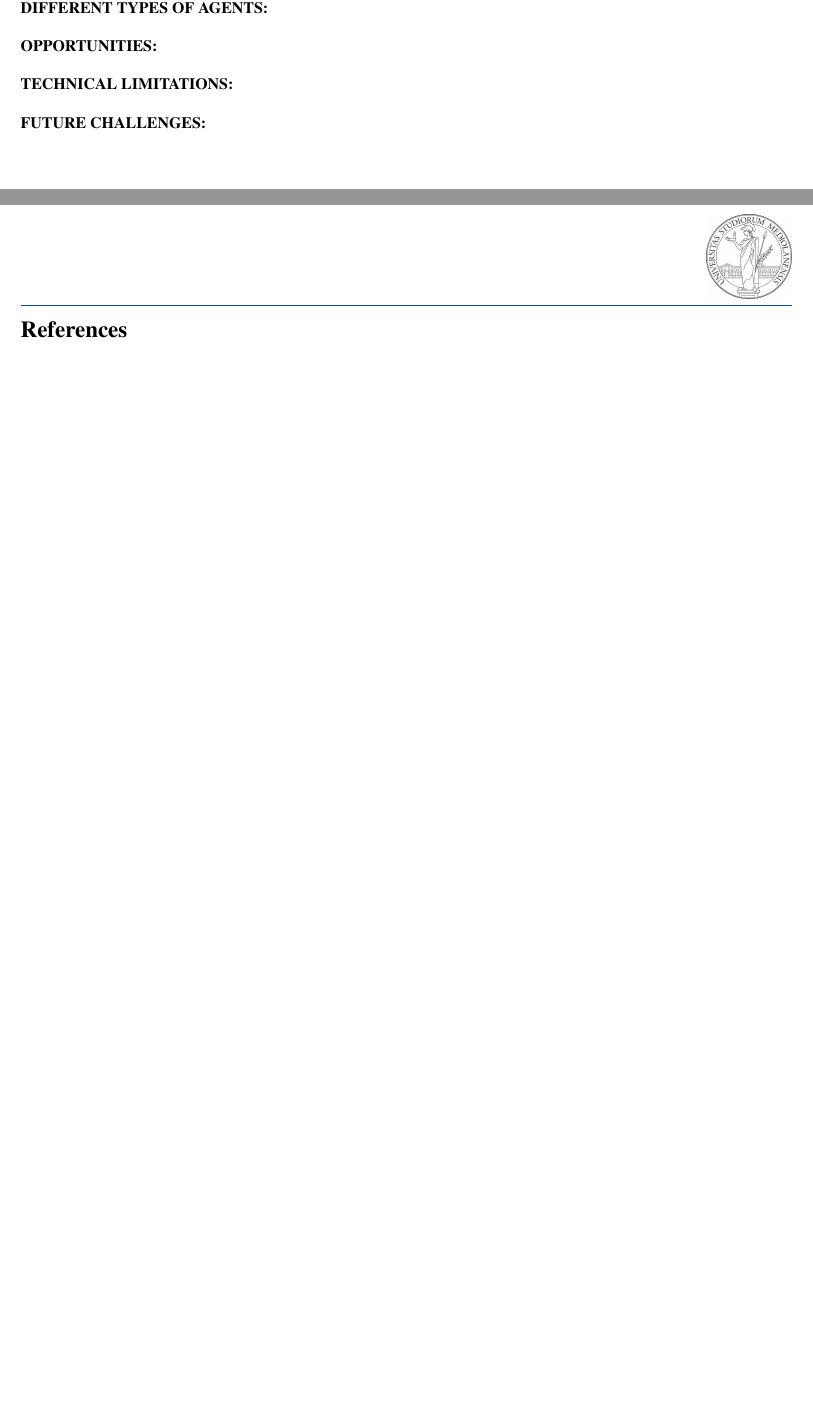
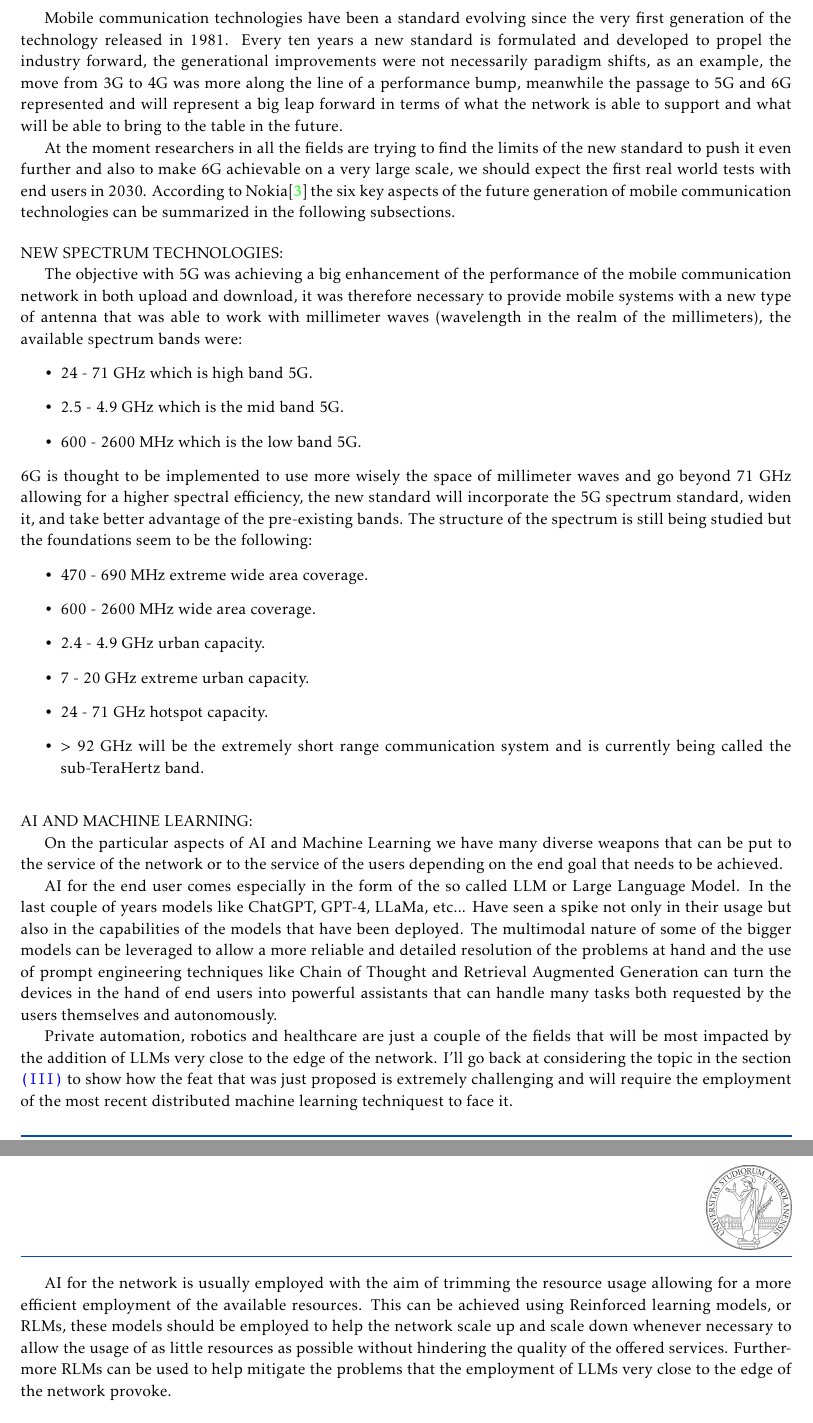
Before and after one commit to S3gmentati0nFault/cct-paper, a LaTeX document (main.tex, which reads src/agents.tex, src/preamble.sty): two parts of pages 2 and 3 of 3 before the commit and two parts of pages 3 and 4 of 8 after it, joined at a grey line, cut at the place of the change, the shorter picture padded with empty space. Compiled offline with pdfLaTeX.

Commit message:
Added the second chapter for the paper, review pending, bibliography fixed but need to change the link colour because it does suck

```diff
--- a/main.tex
+++ b/main.tex
@@ -41,10 +37,12 @@
 
 \noindent
-\textbf{DIFFERENT TYPES OF AGENTS:}
+\textbf{6G OVERVIEW AND AI AGENTS:}
 \phantomsection
 \makeatletter\def\@currentlabel{\texttt{(I)}}\makeatother
 \label{sec:ai-agents}
 \\
+\input{src/agents.tex}
+\clearpage
 
 
 \noindent
--- /dev/null
+++ b/src/agents.tex
@@ -0,0 +1,67 @@
+\externaldocument{../main.tex}
+
+Mobile communication technologies have been a standard evolving since the very first
+generation of the technology released in 1981. Every ten years a new standard is formulated and
+developed to propel the industry forward, the generational improvements were not necessarily
+paradigm shifts, as an example, the move from 3G to 4G was more along the line of a performance bump,
+meanwhile the passage to 5G and 6G represented and will represent a big leap forward in terms of
+what the network is able to support and what will be able to bring to the table in the future.
+
+At the moment researchers in all the fields are trying to find the limits of the new standard to
+push it even further and also to make 6G achievable on a very large scale, we should expect the
+first real world tests with end users in 2030. According to Nokia\cite{nokiabell} the six key aspects of the future generation of mobile communication technologies can be summarized in the following subsections.
+
+\bigskip
+\noindent
+NEW SPECTRUM TECHNOLOGIES:
+\phantomsection
+\label{ssec:spectrum-technologies}
+
+The objective with 5G was achieving a big enhancement of the performance of the mobile communication
+network in both upload and download, it was therefore necessary to provide mobile systems with a new
+type of antenna that was able to work with millimeter waves (wavelength in the realm of the
+millimeters), the available spectrum bands were:
+\begin{itemize}
+	\item 24 - 71 GHz which is high band 5G.
+	\item 2.5 - 4.9 GHz which is the mid band 5G.
+	\item 600 - 2600 MHz which is the low band 5G.
+\end{itemize}
+6G is thought to be implemented to use more wisely the space of millimeter waves and go beyond 71
+GHz allowing for a higher spectral efficiency, the new standard will incorporate the 5G spectrum
+standard, widen it, and take better advantage of the pre-existing bands. The structure of the spectrum is still being studied but the foundations seem to be the following:
+\begin{itemize}
+	\item 470 - 690 MHz extreme wide area coverage.
+	\item 600 - 2600 MHz wide area coverage.
+	\item 2.4 - 4.9 GHz urban capacity.
+	\item 7 - 20 GHz extreme urban capacity.
+	\item 24 - 71 GHz hotspot capacity.
+	\item > 92 GHz will be the extremely short range communication system and is currently being
+	called the sub-TeraHertz band.
+\end{itemize}
+
+\bigskip
+\noindent
+AI AND MACHINE LEARNING:
+\phantomsection
+\label{ssec:ai-ml}
+
+On the particular aspects of AI and Machine Learning we have many diverse weapons that can be put to
+the service of the network or to the service of the users depending on the end goal that needs to
+be achieved.
+
+AI for the end user comes especially in the form of the so called LLM or Large Language Model. In
+the last couple of years models like ChatGPT, GPT-4, LLaMa, etc... Have seen a spike not only in
+their usage but also in the capabilities of the models that have been deployed. The multimodal nature of some of the bigger models can be leveraged to allow a more reliable and detailed resolution of the problems at hand and the use of prompt engineering techniques like Chain of Thought and Retrieval Augmented Generation can turn the devices in the hand of end users into powerful assistants that can handle many tasks both requested by the users themselves and autonomously.
+
+Private automation, robotics and healthcare are just a couple of the fields that will be most
+impacted by the addition of LLMs very close to the edge of the network. I'll go back at considering
+the topic in the section \ref{sec:technical-limitations} to show how the feat that was just proposed
+is extremely challenging and will require the employment of the most recent distributed machine
+learning techniquest to face it.
+
+AI for the network is usually employed with the aim of trimming the resource usage allowing for a
+more efficient employment of the available resources. This can be achieved using Reinforced learning models, or RLMs, these models should be
+employed to help the network scale up and scale down whenever necessary to allow the usage of as
+little resources as possible without hindering the quality of the offered services. Furthermore RLMs can be
+used to help mitigate the problems that the employment of LLMs very close to the edge of the network
+provoke.
@@ -0,0 +72 @@
+\phantomsection
--- a/src/preamble.sty
+++ b/src/preamble.sty
@@ -25,8 +25,11 @@
 \usepackage{etoolbox,fancyhdr,xcolor}
 \usepackage{xr}
 
-\usepackage{times}
+\usepackage[T1]{fontenc}
+\usepackage{kpfonts}
 
+\usepackage{setspace}
+\setstretch{1.125}
 
 \usepackage{hyperref}
 \hypersetup{
```
Also changed, not shown: ResearchPaperBib.bib (+17 -0 lines), src/introduction.tex (+6 -7 lines), main.tex (12 more changed lines), src/agents.tex (49 more changed lines).
